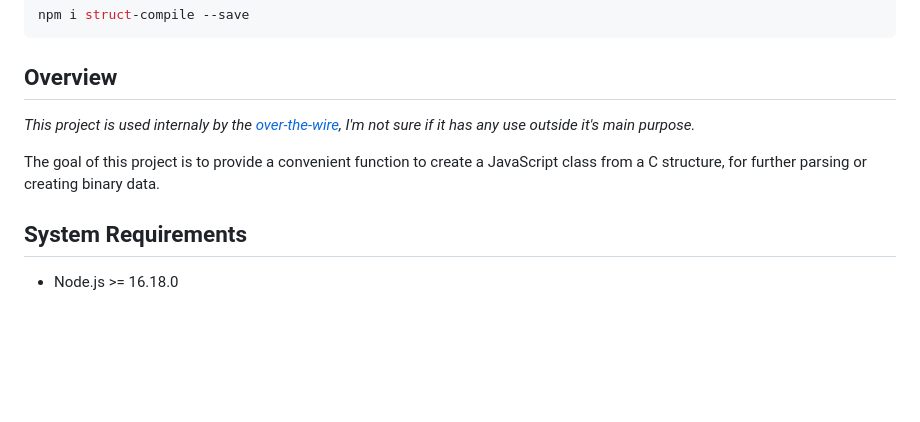
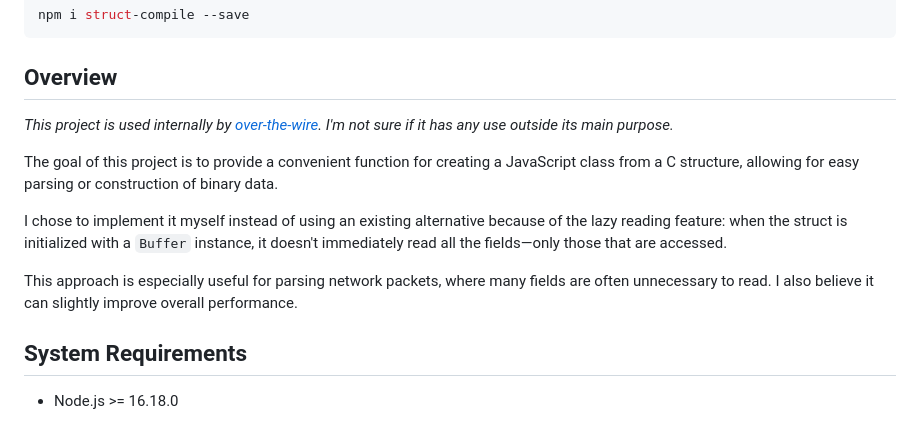
Before and after one commit to vaguue/struct-compile, a Markdown page: README.md, the part around the change. GitHub-like rendering; blank space fills up the shorter version.

````diff
--- a/README.md
+++ b/README.md
@@ -7,9 +7,14 @@ npm i struct-compile --save
 ```
 
 ## Overview
-*This project is used internaly by the [over-the-wire](https://github.com/vaguue/over-the-wire), I'm not sure if it has any use outside it's main purpose.*
 
-The goal of this project is to provide a convenient function to create a JavaScript class from a C structure, for further parsing or creating binary data.
+*This project is used internally by [over-the-wire](https://github.com/vaguue/over-the-wire). I'm not sure if it has any use outside its main purpose.*
+
+The goal of this project is to provide a convenient function for creating a JavaScript class from a C structure, allowing for easy parsing or construction of binary data.
+
+I chose to implement it myself instead of using an existing alternative because of the lazy reading feature: when the struct is initialized with a `Buffer` instance, it doesn't immediately read all the fields—only those that are accessed.
+
+This approach is especially useful for parsing network packets, where many fields are often unnecessary to read. I also believe it can slightly improve overall performance.
 
 ## System Requirements
 
````
